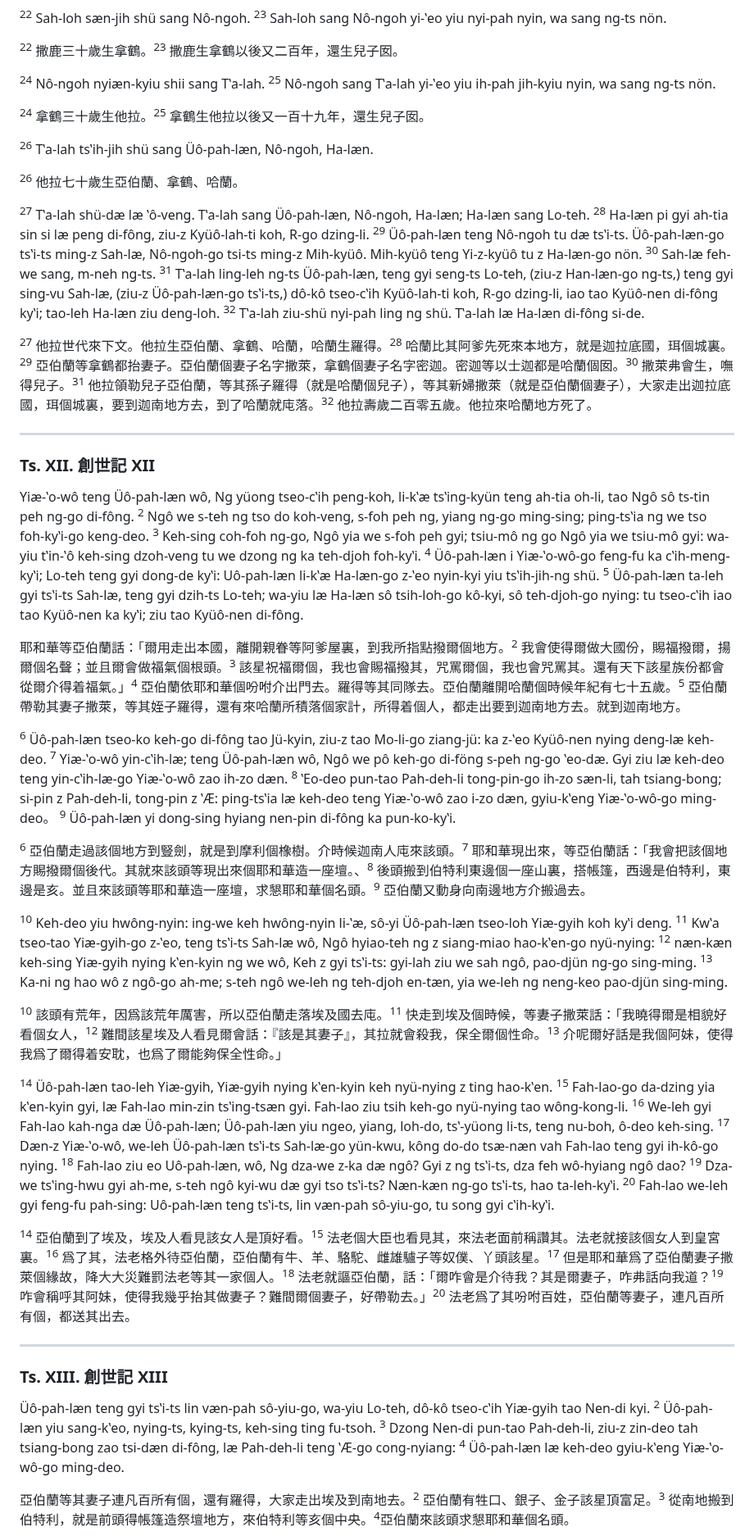
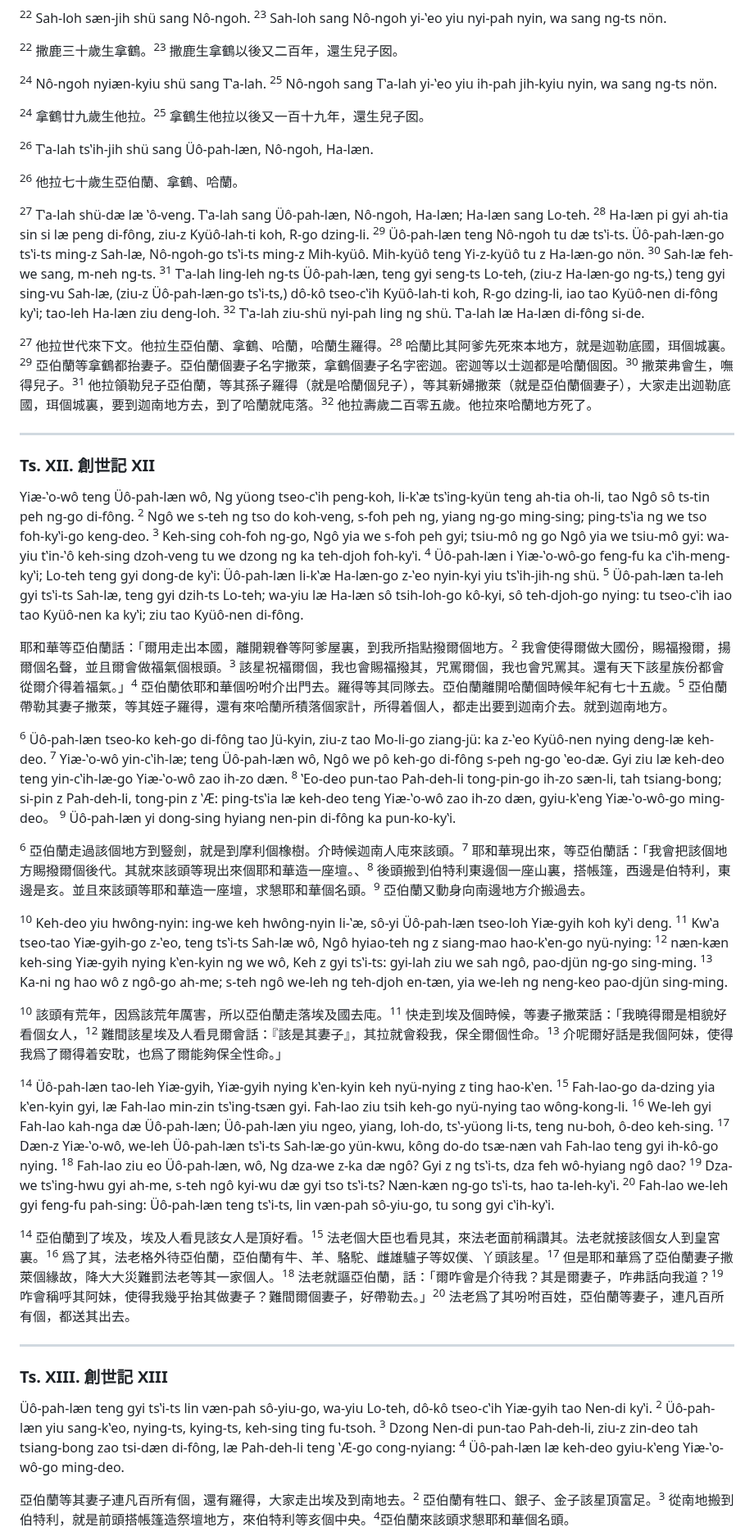
Before and after one commit to shinzoqchiuq/books-in-wu-romanization, a Markdown page: tsʽông-shü-kyi/創世記.md, the part around one of its changes. Shown at 82% size. Rendered like a GitHub page.

Commit message:
TSʽÔNG-SHÜ KYI: typo

```diff
--- a/tsʽông-shü-kyi/創世記.md
+++ b/tsʽông-shü-kyi/創世記.md
@@ -396,35 +396,35 @@ Nô-üô-go ng-ts, Sin, ʽEn, Yüö-feh-go kô-pu læ ʽô-veng. Gyi-lah ʽong-s
 
 <sup>22</sup> 撒鹿三十歲生拿鶴。<sup>23</sup> 撒鹿生拿鶴以後又二百年，還生兒子囡。
 
-<sup>24</sup> Nô-ngoh nyiæn-kyiu shii sang Tʽa-lah. <sup>25</sup> Nô-ngoh sang Tʽa-lah yi-ʽeo yiu ih-pah jih-kyiu nyin, wa sang ng-ts nön.
+<sup>24</sup> Nô-ngoh nyiæn-kyiu shü sang Tʽa-lah. <sup>25</sup> Nô-ngoh sang Tʽa-lah yi-ʽeo yiu ih-pah jih-kyiu nyin, wa sang ng-ts nön.
 
-<sup>24</sup> 拿鶴三十歲生他拉。<sup>25</sup> 拿鶴生他拉以後又一百十九年，還生兒子囡。
+<sup>24</sup> 拿鶴廿九歲生他拉。<sup>25</sup> 拿鶴生他拉以後又一百十九年，還生兒子囡。
 
 <sup>26</sup> Tʽa-lah tsʽih-jih shü sang Üô-pah-læn, Nô-ngoh, Ha-læn.
 
 <sup>26</sup> 他拉七十歲生亞伯蘭、拿鶴、哈蘭。
 
-<sup>27</sup> Tʽa-lah shü-dæ læ ʽô-veng. Tʽa-lah sang Üô-pah-læn, Nô-ngoh, Ha-læn; Ha-læn sang Lo-teh. <sup>28</sup> Ha-læn pi gyi ah-tia sin si læ peng di-fông, ziu-z Kyüô-lah-ti koh, R-go dzing-li. <sup>29</sup> Üô-pah-læn teng Nô-ngoh tu dæ tsʽi-ts. Üô-pah-læn-go tsʽi-ts ming-z Sah-læ, Nô-ngoh-go tsi-ts ming-z Mih-kyüô. Mih-kyüô teng Yi-z-kyüô tu z Ha-læn-go nön. <sup>30</sup> Sah-læ feh-we sang, m-neh ng-ts. <sup>31</sup> Tʽa-lah ling-leh ng-ts Üô-pah-læn, teng gyi seng-ts Lo-teh, (ziu-z Han-læn-go ng-ts,) teng gyi sing-vu Sah-læ, (ziu-z Üô-pah-læn-go tsʽi-ts,) dô-kô tseo-cʽih Kyüô-lah-ti koh, R-go dzing-li, iao tao Kyüô-nen di-fông kyʽi; tao-leh Ha-læn ziu deng-loh. <sup>32</sup> Tʽa-lah ziu-shü nyi-pah ling ng shü. Tʽa-lah læ Ha-læn di-fông si-de.
+<sup>27</sup> Tʽa-lah shü-dæ læ ʽô-veng. Tʽa-lah sang Üô-pah-læn, Nô-ngoh, Ha-læn; Ha-læn sang Lo-teh. <sup>28</sup> Ha-læn pi gyi ah-tia sin si læ peng di-fông, ziu-z Kyüô-lah-ti koh, R-go dzing-li. <sup>29</sup> Üô-pah-læn teng Nô-ngoh tu dæ tsʽi-ts. Üô-pah-læn-go tsʽi-ts ming-z Sah-læ, Nô-ngoh-go tsʽi-ts ming-z Mih-kyüô. Mih-kyüô teng Yi-z-kyüô tu z Ha-læn-go nön. <sup>30</sup> Sah-læ feh-we sang, m-neh ng-ts. <sup>31</sup> Tʽa-lah ling-leh ng-ts Üô-pah-læn, teng gyi seng-ts Lo-teh, (ziu-z Ha-læn-go ng-ts,) teng gyi sing-vu Sah-læ, (ziu-z Üô-pah-læn-go tsʽi-ts,) dô-kô tseo-cʽih Kyüô-lah-ti koh, R-go dzing-li, iao tao Kyüô-nen di-fông kyʽi; tao-leh Ha-læn ziu deng-loh. <sup>32</sup> Tʽa-lah ziu-shü nyi-pah ling ng shü. Tʽa-lah læ Ha-læn di-fông si-de.
 
-<sup>27</sup> 他拉世代來下文。他拉生亞伯蘭、拿鶴、哈蘭，哈蘭生羅得。<sup>28</sup> 哈蘭比其阿爹先死來本地方，就是迦拉底國，珥個城裏。<sup>29</sup> 亞伯蘭等拿鶴都抬妻子。亞伯蘭個妻子名字撒萊，拿鶴個妻子名字密迦。密迦等以士迦都是哈蘭個囡。<sup>30</sup> 撒萊弗會生，嘸得兒子。<sup>31</sup> 他拉領勒兒子亞伯蘭，等其孫子羅得（就是哈蘭個兒子），等其新婦撒萊（就是亞伯蘭個妻子），大家走出迦拉底國，珥個城裏，要到迦南地方去，到了哈蘭就庉落。<sup>32</sup> 他拉壽歲二百零五歲。他拉來哈蘭地方死了。
+<sup>27</sup> 他拉世代來下文。他拉生亞伯蘭、拿鶴、哈蘭，哈蘭生羅得。<sup>28</sup> 哈蘭比其阿爹先死來本地方，就是迦勒底國，珥個城裏。<sup>29</sup> 亞伯蘭等拿鶴都抬妻子。亞伯蘭個妻子名字撒萊，拿鶴個妻子名字密迦。密迦等以士迦都是哈蘭個囡。<sup>30</sup> 撒萊弗會生，嘸得兒子。<sup>31</sup> 他拉領勒兒子亞伯蘭，等其孫子羅得（就是哈蘭個兒子），等其新婦撒萊（就是亞伯蘭個妻子），大家走出迦勒底國，珥個城裏，要到迦南地方去，到了哈蘭就庉落。<sup>32</sup> 他拉壽歲二百零五歲。他拉來哈蘭地方死了。
 
 ---
 
 ### Ts. XII. 創世記 XII
 
-Yiæ-ʽo-wô teng Üô-pah-læn wô, Ng yüong tseo-cʽih peng-koh, li-kʽæ tsʽing-kyün teng ah-tia oh-li, tao Ngô sô ts-tin peh ng-go di-fông. <sup>2</sup> Ngô we s-teh ng tso do koh-veng, s-foh peh ng, yiang ng-go ming-sing; ping-tsʽia ng we tso foh-kyʽi-go keng-deo. <sup>3</sup> Keh-sing coh-foh ng-go, Ngô yia we s-foh peh gyi; tsiu-mô ng go Ngô yia we tsiu-mô gyi: wa-yiu tʽin-ʽô keh-sing dzoh-veng tu we dzong ng ka teh-djoh foh-kyʽi. <sup>4</sup> Üô-pah-læn i Yiæ-ʽo-wô-go feng-fu ka cʽih-meng-kyʽi; Lo-teh teng gyi dong-de kyʽi: Uô-pah-læn li-kʽæ Ha-læn-go z-ʽeo nyin-kyi yiu tsʽih-jih-ng shü. <sup>5</sup> Üô-pah-læn ta-leh gyi tsʽi-ts Sah-læ, teng gyi dzih-ts Lo-teh; wa-yiu læ Ha-læn sô tsih-loh-go kô-kyi, sô teh-djoh-go nying: tu tseo-cʽih iao tao Kyüô-nen ka kyʽi; ziu tao Kyüô-nen di-fông.
+Yiæ-ʽo-wô teng Üô-pah-læn wô, Ng yüong tseo-cʽih peng-koh, li-kʽæ tsʽing-kyün teng ah-tia oh-li, tao Ngô sô ts-tin peh ng-go di-fông. <sup>2</sup> Ngô we s-teh ng tso do koh-veng, s-foh peh ng, yiang ng-go ming-sing; ping-tsʽia ng we tso foh-kyʽi-go keng-deo. <sup>3</sup> Keh-sing coh-foh ng-go, Ngô yia we s-foh peh gyi; tsiu-mô ng go Ngô yia we tsiu-mô gyi: wa-yiu tʽin-ʽô keh-sing dzoh-veng tu we dzong ng ka teh-djoh foh-kyʽi. <sup>4</sup> Üô-pah-læn i Yiæ-ʽo-wô-go feng-fu ka cʽih-meng-kyʽi; Lo-teh teng gyi dong-de kyʽi: Üô-pah-læn li-kʽæ Ha-læn-go z-ʽeo nyin-kyi yiu tsʽih-jih-ng shü. <sup>5</sup> Üô-pah-læn ta-leh gyi tsʽi-ts Sah-læ, teng gyi dzih-ts Lo-teh; wa-yiu læ Ha-læn sô tsih-loh-go kô-kyi, sô teh-djoh-go nying: tu tseo-cʽih iao tao Kyüô-nen ka kyʽi; ziu tao Kyüô-nen di-fông.
 
-耶和華等亞伯蘭話：「爾用走出本國，離開親眷等阿爹屋裏，到我所指點撥爾個地方。<sup>2</sup> 我會使得爾做大國份，賜福撥爾，揚爾個名聲；並且爾會做福氣個根頭。<sup>3</sup> 該星祝福爾個，我也會賜福撥其，咒罵爾個，我也會咒罵其。還有天下該星族份都會從爾介得着福氣。」<sup>4</sup> 亞伯蘭依耶和華個吩咐介出門去。羅得等其同隊去。亞伯蘭離開哈蘭個時候年紀有七十五歲。<sup>5</sup> 亞伯蘭帶勒其妻子撒萊，等其姪子羅得，還有來哈蘭所積落個家計，所得着個人，都走出要到迦南地方去。就到迦南地方。
+耶和華等亞伯蘭話：「爾用走出本國，離開親眷等阿爹屋裏，到我所指點撥爾個地方。<sup>2</sup> 我會使得爾做大國份，賜福撥爾，揚爾個名聲，並且爾會做福氣個根頭。<sup>3</sup> 該星祝福爾個，我也會賜福撥其，咒罵爾個，我也會咒罵其。還有天下該星族份都會從爾介得着福氣。」<sup>4</sup> 亞伯蘭依耶和華個吩咐介出門去。羅得等其同隊去。亞伯蘭離開哈蘭個時候年紀有七十五歲。<sup>5</sup> 亞伯蘭帶勒其妻子撒萊，等其姪子羅得，還有來哈蘭所積落個家計，所得着個人，都走出要到迦南介去。就到迦南地方。
 
-<sup>6</sup> Üô-pah-læn tseo-ko keh-go di-fông tao Jü-kyin, ziu-z tao Mo-li-go ziang-jü: ka z-ʽeo Kyüô-nen nying deng-læ keh-deo. <sup>7</sup> Yiæ-ʽo-wô yin-cʽih-læ; teng Üô-pah-læn wô, Ngô we pô keh-go di-föng s-peh ng-go ʽeo-dæ. Gyi ziu læ keh-deo teng yin-cʽih-læ-go Yiæ-ʽo-wô zao ih-zo dæn. <sup>8</sup> ʽEo-deo pun-tao Pah-deh-li tong-pin-go ih-zo sæn-li, tah tsiang-bong; si-pin z Pah-deh-li, tong-pin z ʽÆ: ping-tsʽia læ keh-deo teng Yiæ-ʽo-wô zao i-zo dæn, gyiu-kʽeng Yiæ-ʽo-wô-go ming-deo。 <sup>9</sup> Üô-pah-læn yi dong-sing hyiang nen-pin di-fông ka pun-ko-kyʽi.
+<sup>6</sup> Üô-pah-læn tseo-ko keh-go di-fông tao Jü-kyin, ziu-z tao Mo-li-go ziang-jü: ka z-ʽeo Kyüô-nen nying deng-læ keh-deo. <sup>7</sup> Yiæ-ʽo-wô yin-cʽih-læ; teng Üô-pah-læn wô, Ngô we pô keh-go di-fông s-peh ng-go ʽeo-dæ. Gyi ziu læ keh-deo teng yin-cʽih-læ-go Yiæ-ʽo-wô zao ih-zo dæn. <sup>8</sup> ʽEo-deo pun-tao Pah-deh-li tong-pin-go ih-zo sæn-li, tah tsiang-bong; si-pin z Pah-deh-li, tong-pin z ʽÆ: ping-tsʽia læ keh-deo teng Yiæ-ʽo-wô zao ih-zo dæn, gyiu-kʽeng Yiæ-ʽo-wô-go ming-deo。 <sup>9</sup> Üô-pah-læn yi dong-sing hyiang nen-pin di-fông ka pun-ko-kyʽi.
 
 <sup>6</sup> 亞伯蘭走過該個地方到豎劍，就是到摩利個橡樹。介時候迦南人庉來該頭。<sup>7</sup> 耶和華現出來，等亞伯蘭話：「我會把該個地方賜撥爾個後代。其就來該頭等現出來個耶和華造一座壇。、<sup>8</sup> 後頭搬到伯特利東邊個一座山裏，搭帳篷，西邊是伯特利，東邊是亥。並且來該頭等耶和華造一座壇，求懇耶和華個名頭。<sup>9</sup> 亞伯蘭又動身向南邊地方介搬過去。
 
-<sup>10</sup> Keh-deo yiu hwông-nyin: ing-we keh hwông-nyin li-ʽæ, sô-yi Üô-pah-læn tseo-loh Yiæ-gyih koh kyʽi deng. <sup>11</sup> Kwʽa tseo-tao Yiæ-gyih-go z-ʽeo, teng tsʽi-ts Sah-læ wô, Ngô hyiao-teh ng z siang-miao hao-kʽen-go nyü-nying: <sup>12</sup> næn-kæn keh-sing Yiæ-gyih nying kʽen-kyin ng we wô, Keh z gyi tsʽi-ts: gyi-lah ziu we sah ngô, pao-djün ng-go sing-ming. <sup>13</sup> Ka-ni ng hao wô z ngô-go ah-me; s-teh ngô we-leh ng teh-djoh en-tæn, yia we-leh ng neng-keo pao-djün sing-ming.
+<sup>10</sup> Keh-deo yiu hwông-nyin: ing-we keh hwông-nyin li-ʽæ, sô-yi Üô-pah-læn tseo-loh Yiæ-gyih koh kyʽi deng. <sup>11</sup> Kwʽa tseo-tao Yiæ-gyih-go z-ʽeo, teng tsʽi-ts Sah-læ wô, Ngô hyiao-teh ng z siang-mao hao-kʽen-go nyü-nying: <sup>12</sup> næn-kæn keh-sing Yiæ-gyih nying kʽen-kyin ng we wô, Keh z gyi tsʽi-ts: gyi-lah ziu we sah ngô, pao-djün ng-go sing-ming. <sup>13</sup> Ka-ni ng hao wô z ngô-go ah-me; s-teh ngô we-leh ng teh-djoh en-tæn, yia we-leh ng neng-keo pao-djün sing-ming.
 
 <sup>10</sup> 該頭有荒年，因爲該荒年厲害，所以亞伯蘭走落埃及國去庉。<sup>11</sup> 快走到埃及個時候，等妻子撒萊話：「我曉得爾是相貌好看個女人，<sup>12</sup> 難間該星埃及人看見爾會話：『該是其妻子』，其拉就會殺我，保全爾個性命。<sup>13</sup> 介呢爾好話是我個阿妹，使得我爲了爾得着安耽，也爲了爾能夠保全性命。」
 
-<sup>14</sup> Üô-pah-læn tao-leh Yiæ-gyih, Yiæ-gyih nying kʽen-kyin keh nyü-nying z ting hao-kʽen. <sup>15</sup> Fah-lao-go da-dzing yia kʽen-kyin gyi, læ Fah-lao min-zin tsʽing-tsæn gyi. Fah-lao ziu tsih keh-go nyü-nying tao wông-kong-li. <sup>16</sup> We-leh gyi Fah-lao kah-nga dæ Üô-pah-læn; Üô-pah-læn yiu ngeo, yiang, loh-do, tsʽ-yüong li-ts, teng nu-boh, ô-deo keh-sing. <sup>17</sup> Dæn-z Yiæ-ʽo-wô, we-leh Üô-pah-læn tsʽi-ts Sah-læ-go yün-kwu, kông do-do tsæ-næn vah Fah-lao teng gyi ih-kô-go nying. <sup>18</sup> Fah-lao ziu eo Uô-pah-læn, wô, Ng dza-we z-ka dæ ngô? Gyi z ng tsʽi-ts, dza feh wô-hyiang ngô dao? <sup>19</sup> Dza-we tsʽing-hwu gyi ah-me, s-teh ngô kyi-wu dæ gyi tso tsʽi-ts? Næn-kæn ng-go tsʽi-ts, hao ta-leh-kyʽi. <sup>20</sup> Fah-lao we-leh gyi feng-fu pah-sing: Uô-pah-læn teng tsʽi-ts, lin væn-pah sô-yiu-go, tu song gyi cʽih-kyʽi.
+<sup>14</sup> Üô-pah-læn tao-leh Yiæ-gyih, Yiæ-gyih nying kʽen-kyin keh nyü-nying z ting hao-kʽen. <sup>15</sup> Fah-lao-go da-dzing yia kʽen-kyin gyi, læ Fah-lao min-zin tsʽing-tsæn gyi. Fah-lao ziu tsih keh-go nyü-nying tao wông-kong-li. <sup>16</sup> We-leh gyi Fah-lao kah-nga dæ Üô-pah-læn; Üô-pah-læn yiu ngeo, yiang, loh-do, tsʽ-yüong li-ts, teng nu-boh, ô-deo keh-sing. <sup>17</sup> Dæn-z Yiæ-ʽo-wô, we-leh Üô-pah-læn tsʽi-ts Sah-læ-go yün-kwu, kông do-do tsæ-næn vah Fah-lao teng gyi ih-kô-go nying. <sup>18</sup> Fah-lao ziu eo Üô-pah-læn, wô, Ng dza-we z-ka dæ ngô? Gyi z ng tsʽi-ts, dza feh wô-hyiang ngô dao? <sup>19</sup> Dza-we tsʽing-hwu gyi ah-me, s-teh ngô kyi-wu dæ gyi tso tsʽi-ts? Næn-kæn ng-go tsʽi-ts, hao ta-leh-kyʽi. <sup>20</sup> Fah-lao we-leh gyi feng-fu pah-sing: Üô-pah-læn teng tsʽi-ts, lin væn-pah sô-yiu-go, tu song gyi cʽih-kyʽi.
 
 <sup>14</sup> 亞伯蘭到了埃及，埃及人看見該女人是頂好看。<sup>15</sup> 法老個大臣也看見其，來法老面前稱讚其。法老就接該個女人到皇宮裏。<sup>16</sup> 爲了其，法老格外待亞伯蘭，亞伯蘭有牛、羊、駱駝、雌雄驢子等奴僕、丫頭該星。<sup>17</sup> 但是耶和華爲了亞伯蘭妻子撒萊個緣故，降大大災難罰法老等其一家個人。<sup>18</sup> 法老就謳亞伯蘭，話：「爾咋會是介待我？其是爾妻子，咋弗話向我道？<sup>19</sup> 咋會稱呼其阿妹，使得我幾乎抬其做妻子？難間爾個妻子，好帶勒去。」<sup>20</sup> 法老爲了其吩咐百姓，亞伯蘭等妻子，連凡百所有個，都送其出去。
 
@@ -432,7 +432,7 @@ Yiæ-ʽo-wô teng Üô-pah-læn wô, Ng yüong tseo-cʽih peng-koh, li-kʽæ ts
 
 ### Ts. XIII. 創世記 XIII
 
-Üô-pah-læn teng gyi tsʽi-ts lin væn-pah sô-yiu-go, wa-yiu Lo-teh, dô-kô tseo-cʽih Yiæ-gyih tao Nen-di kyi. <sup>2</sup> Üô-pah-læn yiu sang-kʽeo, nying-ts, kying-ts, keh-sing ting fu-tsoh. <sup>3</sup> Dzong Nen-di pun-tao Pah-deh-li, ziu-z zin-deo tah tsiang-bong zao tsi-dæn di-fông, læ Pah-deh-li teng ʽÆ-go cong-nyiang: <sup>4</sup> Üô-pah-læn læ keh-deo gyiu-kʽeng Yiæ-ʽo-wô-go ming-deo.
+Üô-pah-læn teng gyi tsʽi-ts lin væn-pah sô-yiu-go, wa-yiu Lo-teh, dô-kô tseo-cʽih Yiæ-gyih tao Nen-di kyʽi. <sup>2</sup> Üô-pah-læn yiu sang-kʽeo, nying-ts, kying-ts, keh-sing ting fu-tsoh. <sup>3</sup> Dzong Nen-di pun-tao Pah-deh-li, ziu-z zin-deo tah tsiang-bong zao tsi-dæn di-fông, læ Pah-deh-li teng ʽÆ-go cong-nyiang: <sup>4</sup> Üô-pah-læn læ keh-deo gyiu-kʽeng Yiæ-ʽo-wô-go ming-deo.
 
-亞伯蘭等其妻子連凡百所有個，還有羅得，大家走出埃及到南地去。<sup>2</sup> 亞伯蘭有牲口、銀子、金子該星頂富足。<sup>3</sup> 從南地搬到伯特利，就是前頭得帳篷造祭壇地方，來伯特利等亥個中央。<sup>4</sup>亞伯蘭來該頭求懇耶和華個名頭。
+亞伯蘭等其妻子連凡百所有個，還有羅得，大家走出埃及到南地去。<sup>2</sup> 亞伯蘭有牲口、銀子、金子該星頂富足。<sup>3</sup> 從南地搬到伯特利，就是前頭搭帳篷造祭壇地方，來伯特利等亥個中央。<sup>4</sup>亞伯蘭來該頭求懇耶和華個名頭。
 
```
Also changed, not shown: other parts of tsʽông-shü-kyi/創世記.md (+118 -116 lines).
